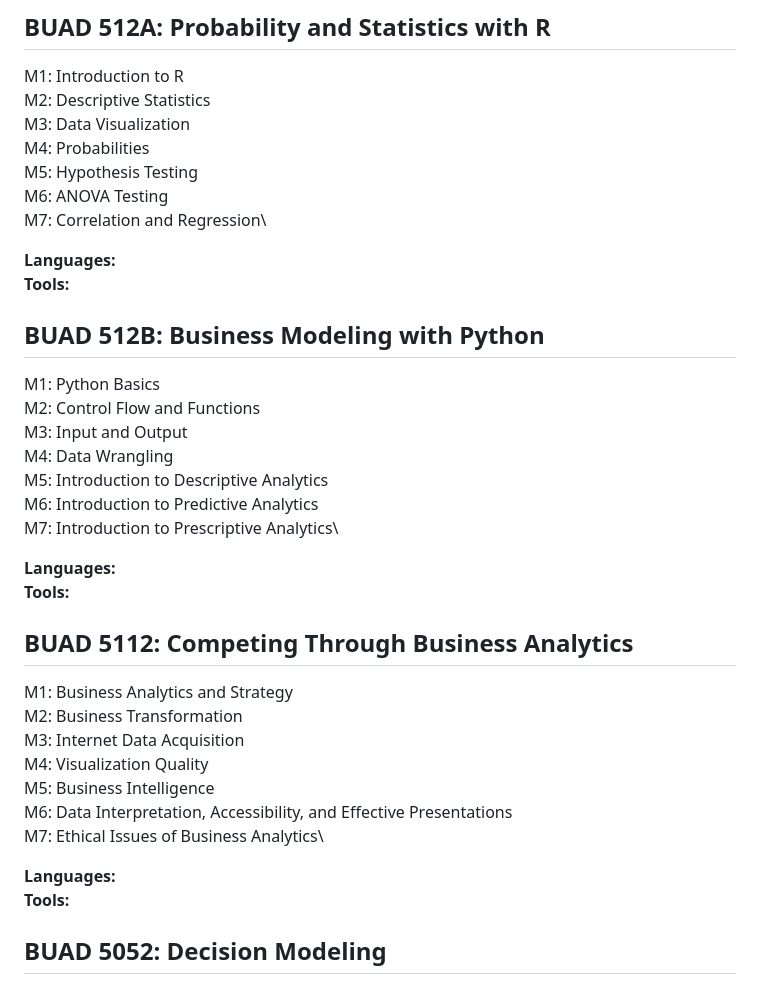
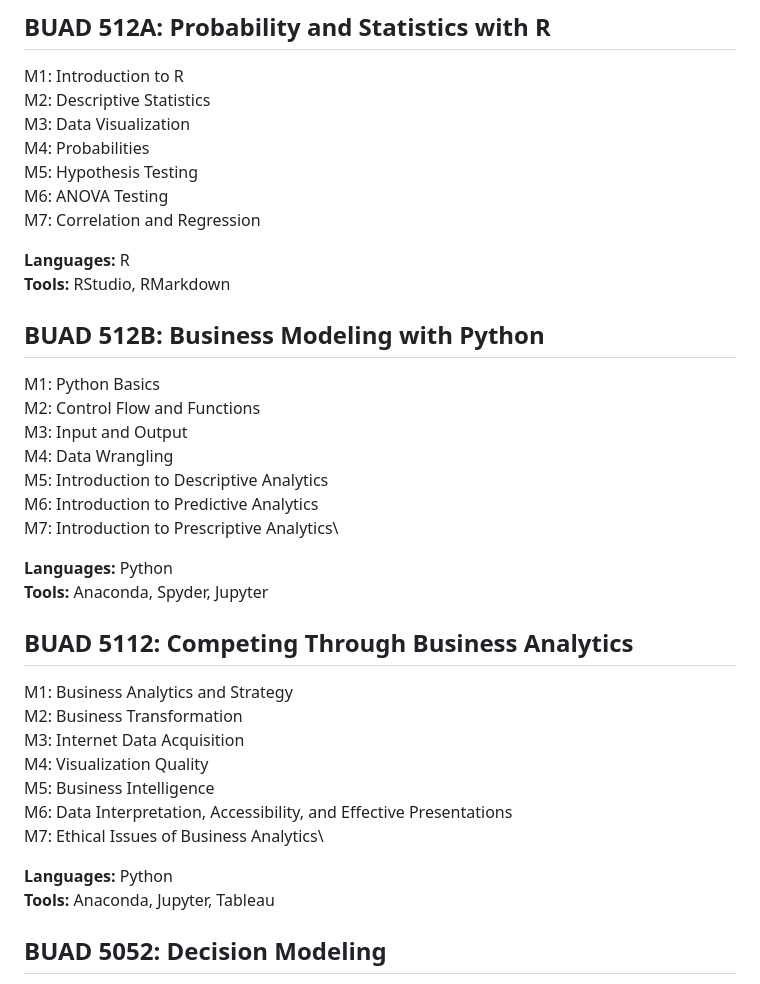
Before and after one commit to danmars/MSBA24, a Markdown page: README.md, the part around the change. Drawn GitHub-style.

```diff
--- a/README.md
+++ b/README.md
@@ -21,11 +21,10 @@ M3: Data Visualization\
 M4: Probabilities\
 M5: Hypothesis Testing\
 M6: ANOVA Testing\
-M7: Correlation and Regression\
+M7: Correlation and Regression
 
-**Languages:** \
-**Tools:**
-
+**Languages:** R\
+**Tools:** RStudio, RMarkdown
 
 ## BUAD 512B: Business Modeling with Python
 M1: Python Basics\
@@ -36,8 +35,8 @@ M5: Introduction to Descriptive Analytics\
 M6: Introduction to Predictive Analytics\
 M7: Introduction to Prescriptive Analytics\
 
-**Languages:** \
-**Tools:**
+**Languages:** Python\
+**Tools:** Anaconda, Spyder, Jupyter
 
 ## BUAD 5112: Competing Through Business Analytics
 M1: Business Analytics and Strategy\
@@ -48,8 +47,8 @@ M5: Business Intelligence\
 M6: Data Interpretation, Accessibility, and Effective Presentations\
 M7: Ethical Issues of Business Analytics\
 
-**Languages:** \
-**Tools:**
+**Languages:** Python\
+**Tools:** Anaconda, Jupyter, Tableau
 
 ## BUAD 5052: Decision Modeling
 M1: Decisions Under Uncertainty\
```
